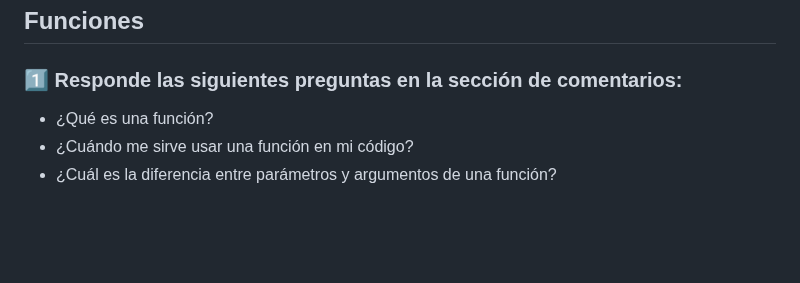
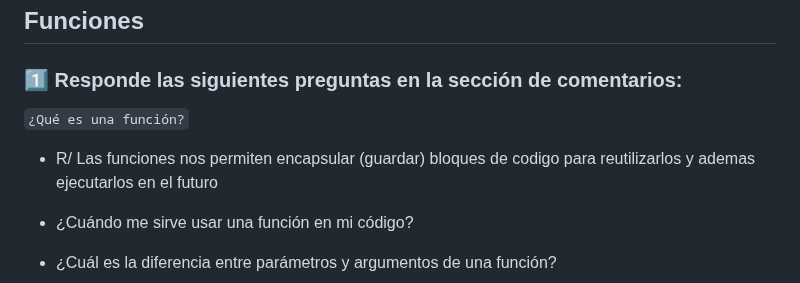
Before and after one commit to RSG-GIT/curso-practico-javascript, a Markdown page: RespuestasTestPractico.md, the part around the change. GitHub-like rendering; blank space fills up the shorter version.

Commit message:
Respuesta a la pregunta que es una funcion

````diff
--- a/RespuestasTestPractico.md
+++ b/RespuestasTestPractico.md
@@ -62,7 +62,10 @@ let dineroReal = dineroAhorrado - deudas;
 
 ### 1️⃣ Responde las siguientes preguntas en la sección de comentarios:
 
-- ¿Qué es una función?
+```¿Qué es una función?```
+
+- R/ Las funciones nos permiten encapsular (guardar) bloques de codigo para reutilizarlos y ademas ejecutarlos en el futuro
+
 - ¿Cuándo me sirve usar una función en mi código?
 - ¿Cuál es la diferencia entre parámetros y argumentos de una función?
 
````
Also changed, not shown: TestCursoPractico.md (+6 -3 lines).
